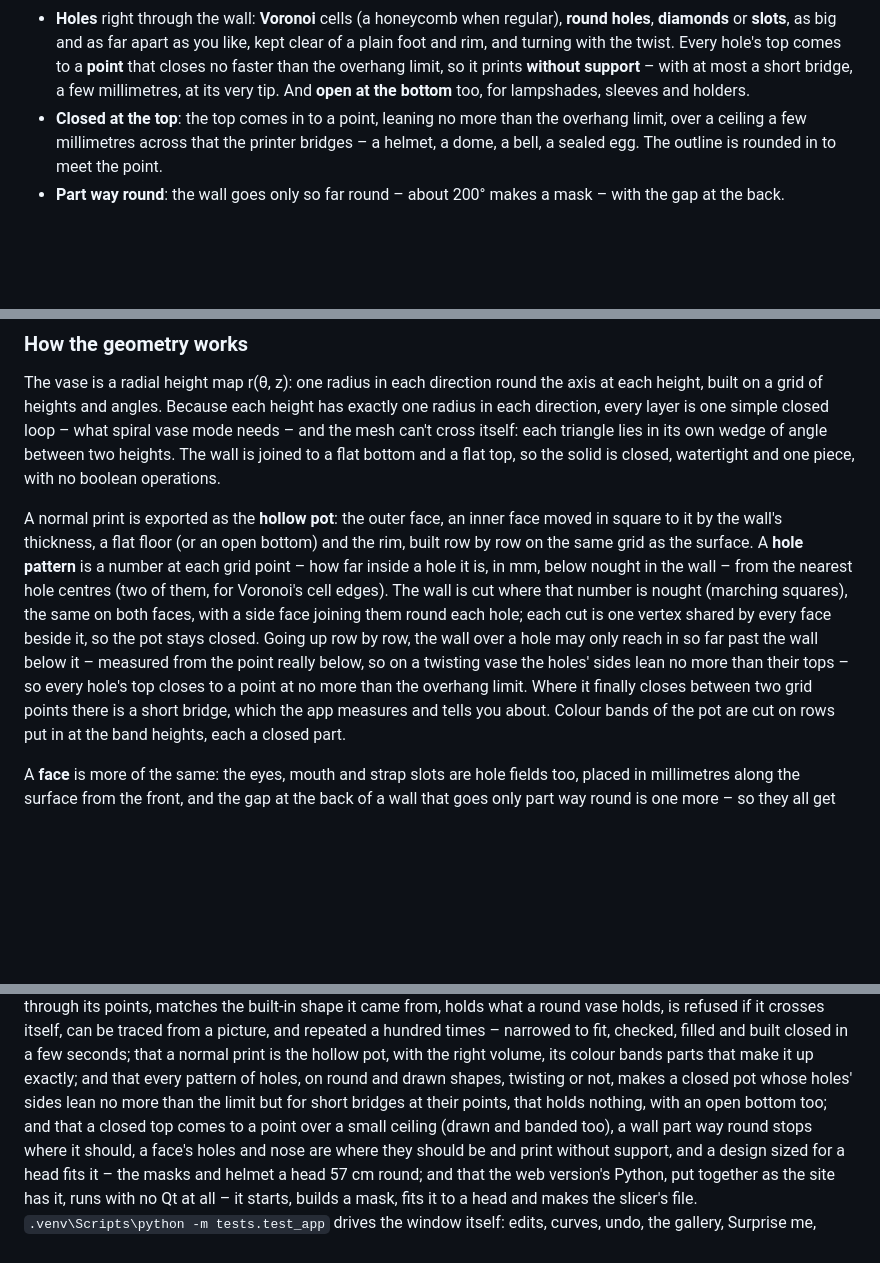
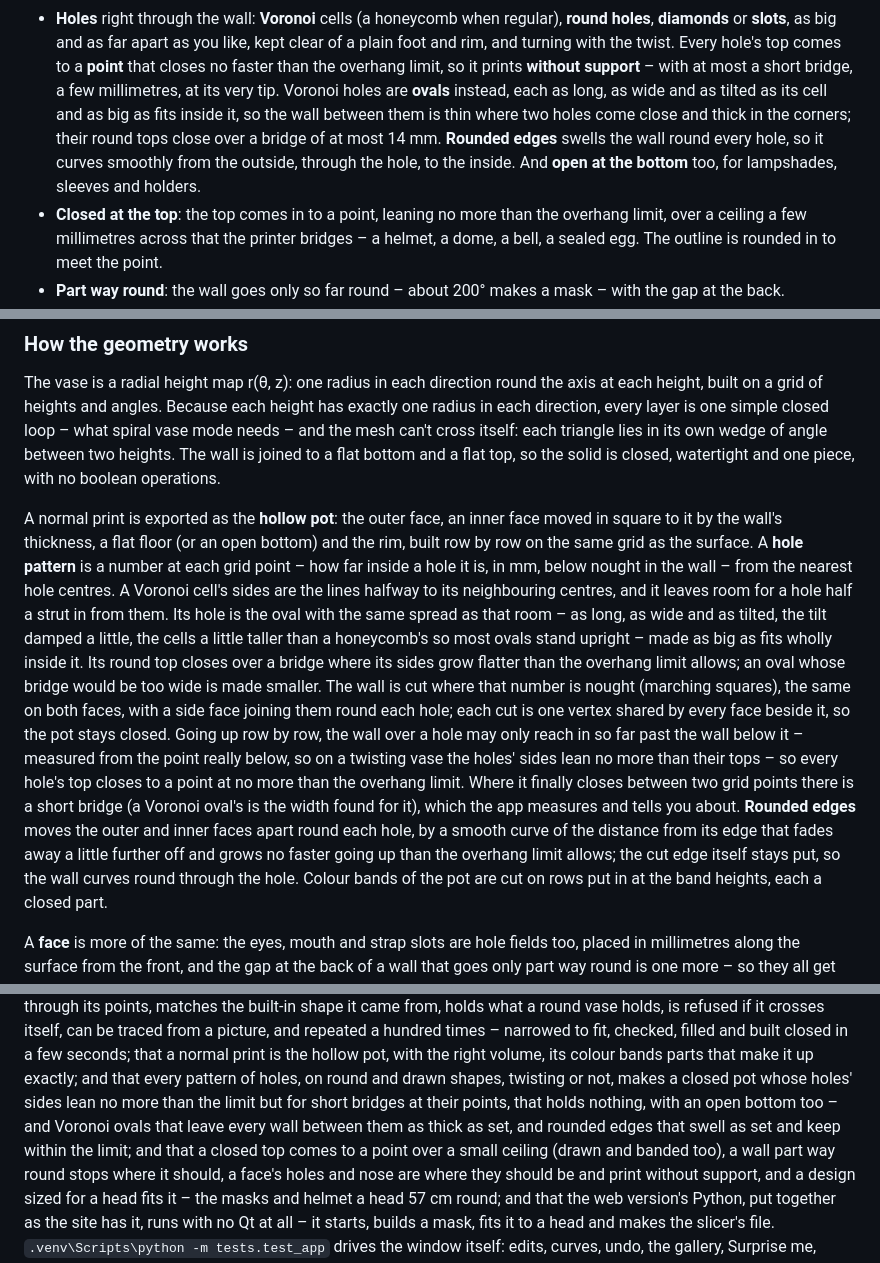
Before and after one commit to RickUsingGitHub/vaseinator, a Markdown page: README.md, 3 parts joined by grey strips. Rendered like a GitHub page; blank space fills up the shorter version.

```diff
--- a/README.md
+++ b/README.md
@@ -63,6 +63,10 @@ ready to slice.
   **diamonds** or **slots**, as big and as far apart as you like, kept clear of a plain foot and rim, and
   turning with the twist. Every hole's top comes to a **point** that closes no faster than the overhang
   limit, so it prints **without support** – with at most a short bridge, a few millimetres, at its very tip.
+  Voronoi holes are **ovals** instead, each as long, as wide and as tilted as its cell and as big as fits
+  inside it, so the wall between them is thin where two holes come close and thick in the corners; their
+  round tops close over a bridge of at most 14 mm. **Rounded edges** swells the wall round every hole, so
+  it curves smoothly from the outside, through the hole, to the inside.
   And **open at the bottom** too, for lampshades, sleeves and holders.
 * **Closed at the top**: the top comes in to a point, leaning no more than the overhang limit, over a
   ceiling a few millimetres across that the printer bridges – a helmet, a dome, a bell, a sealed egg. The
@@ -280,13 +287,22 @@ and a flat top, so the solid is closed, watertight and one piece, with no boolea
 A normal print is exported as the **hollow pot**: the outer face, an inner face moved in square to it by
 the wall's thickness, a flat floor (or an open bottom) and the rim, built row by row on the same grid as
 the surface. A **hole pattern** is a number at each grid point – how far inside a hole it is, in mm,
-below nought in the wall – from the nearest hole centres (two of them, for Voronoi's cell edges). The
+below nought in the wall – from the nearest hole centres. A Voronoi cell's sides are the lines halfway to
+its neighbouring centres, and it leaves room for a hole half a strut in from them. Its hole is the oval
+with the same spread as that room – as long, as wide and as tilted, the tilt damped a little, the cells a
+little taller than a honeycomb's so most ovals stand upright – made as big as fits wholly inside it. Its
+round top closes over a bridge where its sides grow flatter than the overhang limit allows; an oval whose
+bridge would be too wide is made smaller. The
 wall is cut where that number is nought (marching squares), the same on both faces, with a side face
 joining them round each hole; each cut is one vertex shared by every face beside it, so the pot stays
 closed. Going up row by row, the wall over a hole may only reach in so far past the wall below it –
 measured from the point really below, so on a twisting vase the holes' sides lean no more than their
 tops – so every hole's top closes to a point at no more than the overhang limit. Where it finally closes
-between two grid points there is a short bridge, which the app measures and tells you about. Colour
+between two grid points there is a short bridge (a Voronoi oval's is the width found for it), which the
+app measures and tells you about. **Rounded edges** moves the outer and inner faces apart round each
+hole, by a smooth curve of the distance from its edge that fades away a little further off and grows no
+faster going up than the overhang limit allows; the cut edge itself stays put, so the wall curves round
+through the hole. Colour
 bands of the pot are cut on rows put in at the band heights, each a closed part.
 
 A **face** is more of the same: the eyes, mouth and strap slots are hole fields too, placed in
@@ -329,7 +345,9 @@ vase holds, is refused if it crosses itself, can be traced from a picture, and r
 narrowed to fit, checked, filled and built closed in a few seconds; that a normal print is the hollow pot,
 with the right volume, its colour bands parts that make it up exactly; and that every pattern of holes,
 on round and drawn shapes, twisting or not, makes a closed pot whose holes' sides lean no more than the
-limit but for short bridges at their points, that holds nothing, with an open bottom too; and that a
+limit but for short bridges at their points, that holds nothing, with an open bottom too – and Voronoi
+ovals that leave every wall between them as thick as set, and rounded edges that swell as set and keep
+within the limit; and that a
 closed top comes to a point over a small ceiling (drawn and banded too), a wall part way round stops where
 it should, a face's holes and nose are where they should be and print without support, and a design sized
 for a head fits it – the masks and helmet a head 57 cm round; and that the web version's Python, put
```
Also changed, not shown: other parts of README.md (+4 -1 lines), assets/gallery/honeycomb_basket.png, assets/gallery/lace_masquerade.png, assets/gallery/voronoi_lamp.png, 13 other files.
